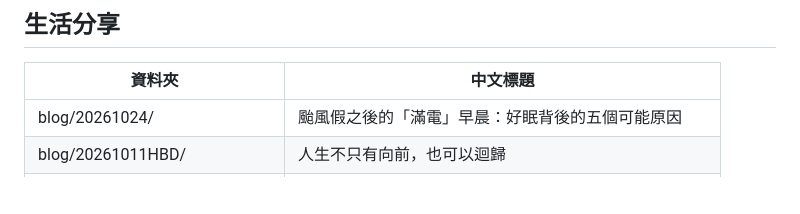
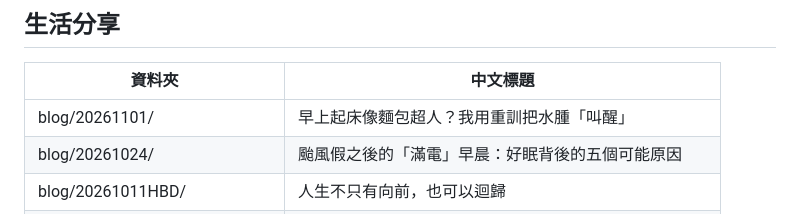
Before and after one commit to abbyeatlife/abbyeatlife.github.io, a Markdown page: README.md, the part around the change. Drawn GitHub-style; blank space fills up the shorter version.

```diff
--- a/README.md
+++ b/README.md
@@ -37,6 +37,7 @@
 
 | 資料夾 | 中文標題 |
 |--------|----------|
+| blog/20261101/ | 早上起床像麵包超人？我用重訓把水腫「叫醒」|
 | blog/20261024/ | 颱風假之後的「滿電」早晨：好眠背後的五個可能原因|
 | blog/20261011HBD/ | 人生不只有向前，也可以迴歸|
 | blog/2026091302/ | 算命一定要準？|
```
